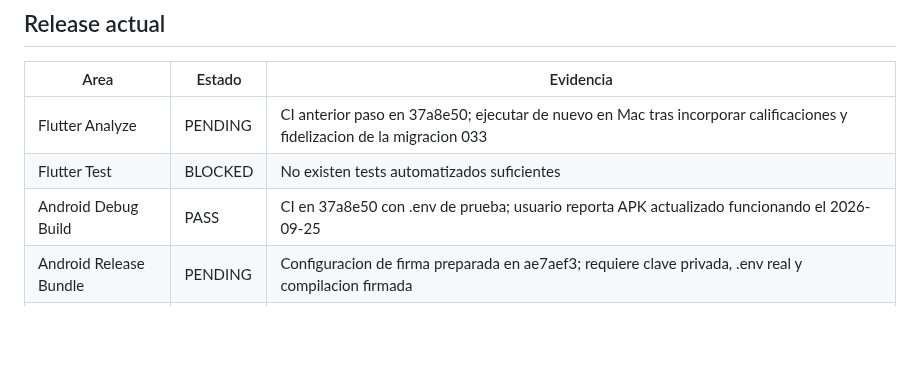
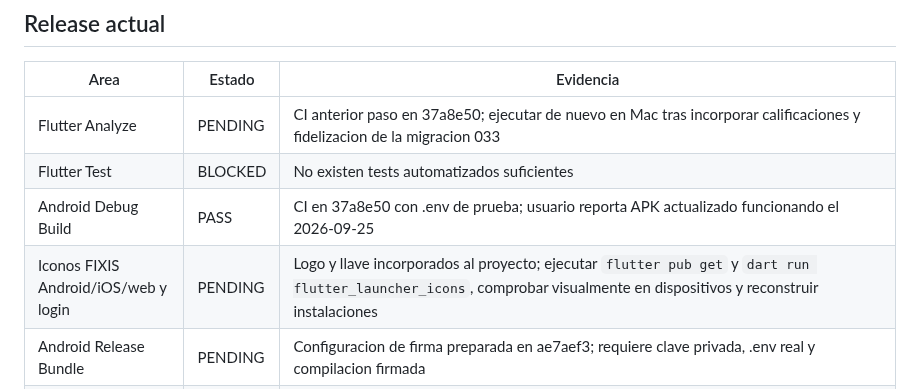
Before and after one commit to dotniel313/fixis, a Markdown page: docs/QA_MATRIX.md, the part around the change. Drawn GitHub-style; blank space fills up the shorter version.

Commit message:
Track FIXIS icon generation and device visual QA

```diff
--- a/docs/QA_MATRIX.md
+++ b/docs/QA_MATRIX.md
@@ -16,6 +16,7 @@ Ultima actualizacion: 2026-09-26
 | Flutter Analyze | PENDING | CI anterior paso en 37a8e50; ejecutar de nuevo en Mac tras incorporar calificaciones y fidelizacion de la migracion 033 |
 | Flutter Test | BLOCKED | No existen tests automatizados suficientes |
 | Android Debug Build | PASS | CI en 37a8e50 con .env de prueba; usuario reporta APK actualizado funcionando el 2026-09-25 |
+| Iconos FIXIS Android/iOS/web y login | PENDING | Logo y llave incorporados al proyecto; ejecutar `flutter pub get` y `dart run flutter_launcher_icons`, comprobar visualmente en dispositivos y reconstruir instalaciones |
 | Android Release Bundle | PENDING | Configuracion de firma preparada en ae7aef3; requiere clave privada, .env real y compilacion firmada |
 | Android Physical QA | PENDING | Acceso y radar reportados en dos Android, uno en Santo Domingo y otro en Quito, a distancia superior a 25 km segun usuario; una misma cuenta ingreso despues desde otro dispositivo y se completo el servicio hasta pago; faltan calificacion, fidelizacion y rutas adicionales |
 | iOS Build | PASS | Compilacion e instalacion mediante flutter run en iPhone 15 |
```
